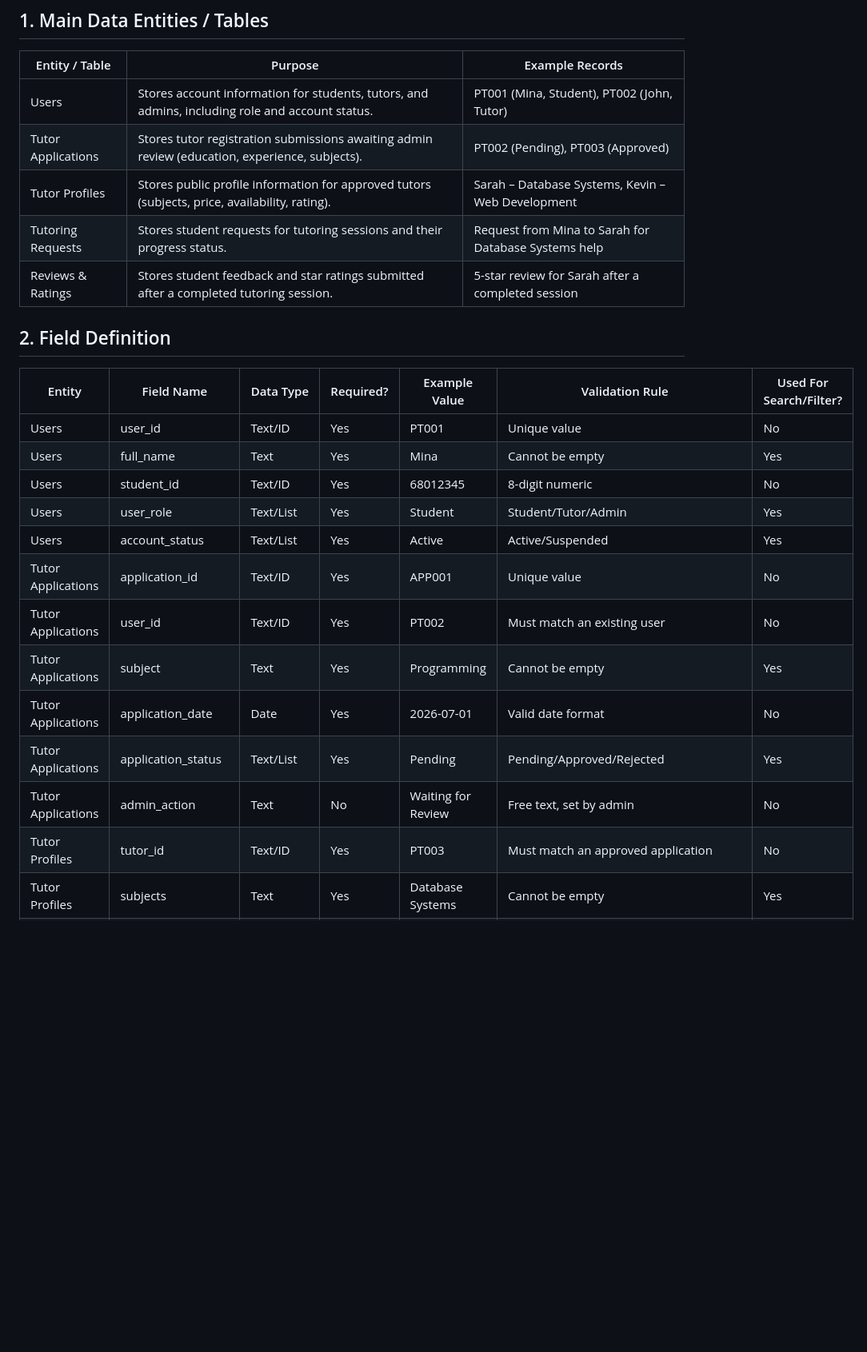
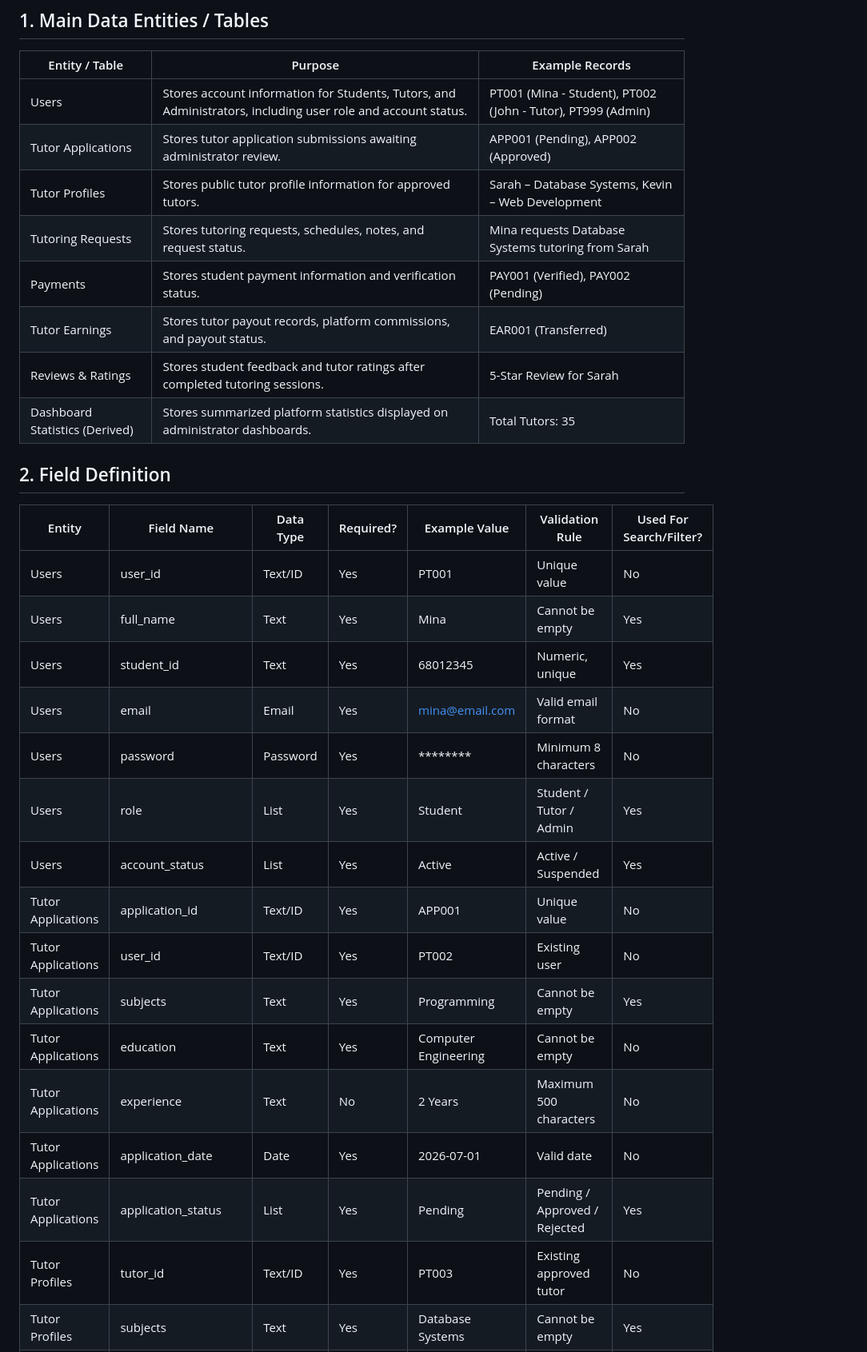
Before and after one commit to TSWT-5304/ICT105-TechTitans-MVP, a Markdown page: docs/data-structure.md, the part around one of its changes. Shown at 80% size. GitHub-like rendering; blank space fills up the shorter version.

```diff
--- a/docs/data-structure.md
+++ b/docs/data-structure.md
@@ -7,12 +7,14 @@ PeerTutor – Student-to-Student Tutoring Marketplace
 
 | Entity / Table | Purpose | Example Records |
 |---|---|---|
-| Users | Stores account information for students, tutors, and admins, including role and account status. | PT001 (Mina, Student), PT002 (John, Tutor) |
-| Tutor Applications | Stores tutor registration submissions awaiting admin review (education, experience, subjects). | PT002 (Pending), PT003 (Approved) |
-| Tutor Profiles | Stores public profile information for approved tutors (subjects, price, availability, rating). | Sarah – Database Systems, Kevin – Web Development |
-| Tutoring Requests | Stores student requests for tutoring sessions and their progress status. | Request from Mina to Sarah for Database Systems help |
-| Reviews & Ratings | Stores student feedback and star ratings submitted after a completed tutoring session. | 5-star review for Sarah after a completed session |
-
+| Users | Stores account information for Students, Tutors, and Administrators, including user role and account status. | PT001 (Mina - Student), PT002 (John - Tutor), PT999 (Admin) |
+| Tutor Applications | Stores tutor application submissions awaiting administrator review. | APP001 (Pending), APP002 (Approved) |
+| Tutor Profiles | Stores public tutor profile information for approved tutors. | Sarah – Database Systems, Kevin – Web Development |
+| Tutoring Requests | Stores tutoring requests, schedules, notes, and request status. | Mina requests Database Systems tutoring from Sarah |
+| Payments | Stores student payment information and verification status. | PAY001 (Verified), PAY002 (Pending) |
+| Tutor Earnings | Stores tutor payout records, platform commissions, and payout status. | EAR001 (Transferred) |
+| Reviews & Ratings | Stores student feedback and tutor ratings after completed tutoring sessions. | 5-Star Review for Sarah |
+| Dashboard Statistics (Derived) | Stores summarized platform statistics displayed on administrator dashboards. | Total Tutors: 35 |
 
 ## 2. Field Definition
 
@@ -20,14 +22,17 @@ PeerTutor – Student-to-Student Tutoring Marketplace
 |---|---|---|---|---|---|---|
 | Users | user_id | Text/ID | Yes | PT001 | Unique value | No |
 | Users | full_name | Text | Yes | Mina | Cannot be empty | Yes |
-| Users | student_id | Text/ID | Yes | 68012345 | 8-digit numeric | No |
-| Users | user_role | Text/List | Yes | Student | Student/Tutor/Admin | Yes |
-| Users | account_status | Text/List | Yes | Active | Active/Suspended | Yes |
+| Users | student_id | Text | Yes | 68012345 | Numeric, unique | Yes |
+| Users | email | Email | Yes | mina@email.com | Valid email format | No |
+| Users | password | Password | Yes | ******** | Minimum 8 characters | No |
+| Users | role | List | Yes | Student | Student / Tutor / Admin | Yes |
+| Users | account_status | List | Yes | Active | Active / Suspended | Yes |
 | Tutor Applications | application_id | Text/ID | Yes | APP001 | Unique value | No |
-| Tutor Applications | user_id | Text/ID | Yes | PT002 | Must match an existing user | No |
-| Tutor Applications | subject | Text | Yes | Programming | Cannot be empty | Yes |
-| Tutor Applications | application_date | Date | Yes | 2026-07-01 | Valid date format | No |
-| Tutor Applications | application_status | Text/List | Yes | Pending | Pending/Approved/Rejected | Yes |
-| Tutor Applications | admin_action | Text | No | Waiting for Review | Free text, set by admin | No |
-| Tutor Profiles | tutor_id | Text/ID | Yes | PT003 | Must match an approved application | No |
+| Tutor Applications | user_id | Text/ID | Yes | PT002 | Existing user | No |
+| Tutor Applications | subjects | Text | Yes | Programming | Cannot be empty | Yes |
+| Tutor Applications | education | Text | Yes | Computer Engineering | Cannot be empty | No |
+| Tutor Applications | experience | Text | No | 2 Years | Maximum 500 characters | No |
+| Tutor Applications | application_date | Date | Yes | 2026-07-01 | Valid date | No |
+| Tutor Applications | application_status | List | Yes | Pending | Pending / Approved / Rejected | Yes |
+| Tutor Profiles | tutor_id | Text/ID | Yes | PT003 | Existing approved tutor | No |
 | Tutor Profiles | subjects | Text | Yes | Database Systems | Cannot be empty | Yes |
```
Also changed, not shown: other parts of docs/data-structure.md (+90 -45 lines).
